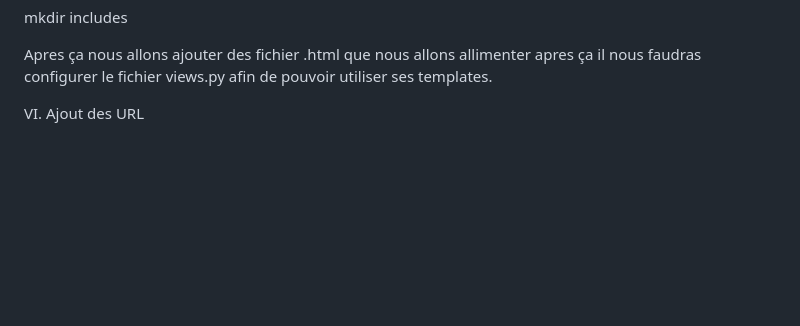
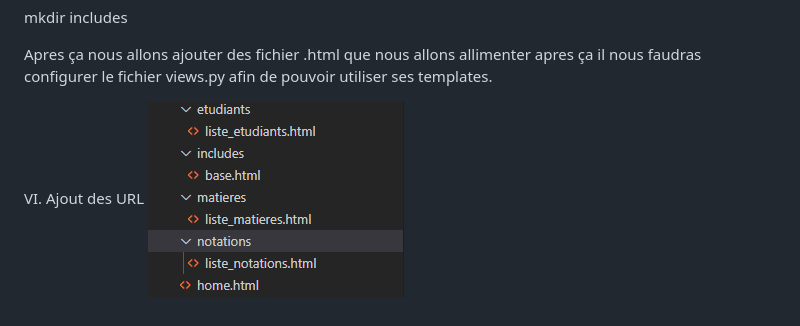
Before and after one commit to SayanPichaimani/Projet_Scripting, a Markdown page: README.md, the part around the change. Drawn GitHub-style; pictures changed too: image.png (added); blank space fills up the shorter version.

Commit message:
ahah

```diff
--- a/README.md
+++ b/README.md
@@ -56,3 +56,4 @@ mkdir includes
  Apres ça nous allons ajouter des fichier .html que nous allons allimenter apres ça il nous faudras configurer le fichier views.py afin de pouvoir utiliser ses templates.
 
 VI. Ajout des URL
+![Alt text](image.png)
```
